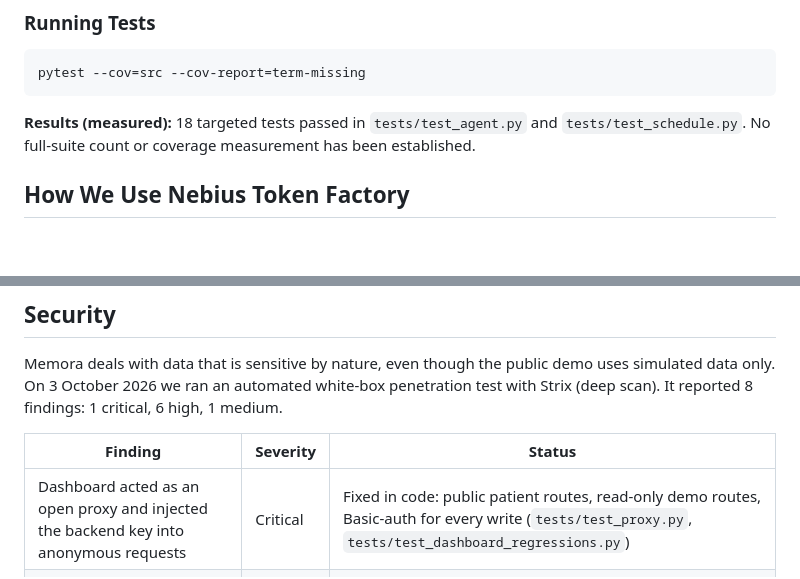
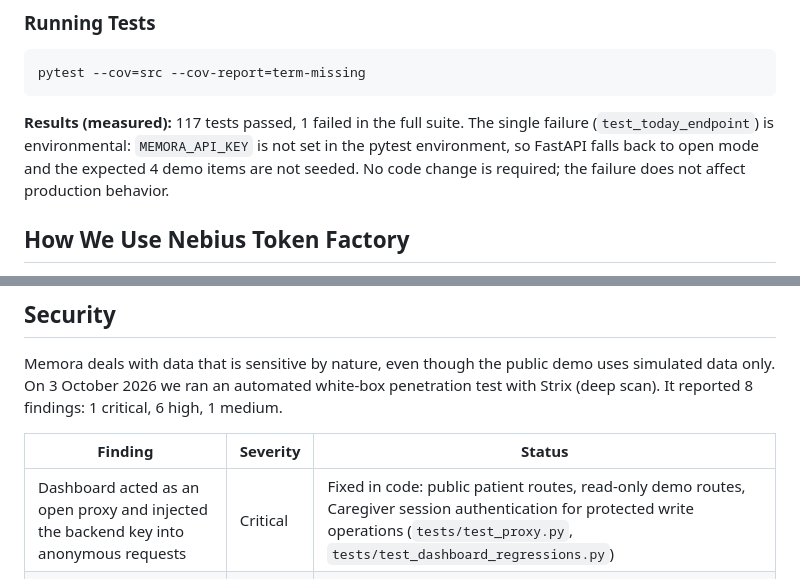
Before and after one commit to devnet-microsystems/memora, a Markdown page: README.md, 2 parts joined by grey strips. Drawn GitHub-style; blank space fills up the shorter version.

````diff
--- a/README.md
+++ b/README.md
@@ -108,7 +115,7 @@ python -m src.jobs.nightly
 ```bash
 pytest --cov=src --cov-report=term-missing
 ```
-**Results (measured):** 18 targeted tests passed in `tests/test_agent.py` and `tests/test_schedule.py`. No full-suite count or coverage measurement has been established.
+**Results (measured):** 117 tests passed, 1 failed in the full suite. The single failure (`test_today_endpoint`) is environmental: `MEMORA_API_KEY` is not set in the pytest environment, so FastAPI falls back to open mode and the expected 4 demo items are not seeded. No code change is required; the failure does not affect production behavior.
 
 ## How We Use Nebius Token Factory
 Nebius provides the OpenAI-compatible runtime that powers Memora's intelligence. By setting the `base_url` to `https://api.tokenfactory.nebius.com/v1/`, Memora leverages high-performance inference endpoints securely and reliably, using `tenacity` for resilient retry logic.
@@ -135,7 +142,7 @@ On 3 October 2026 we ran an automated white-box penetration test with Strix (dee
 
 | Finding | Severity | Status |
 |---|---|---|
-| Dashboard acted as an open proxy and injected the backend key into anonymous requests | Critical | Fixed in code: public patient routes, read-only demo routes, Basic-auth for every write (`tests/test_proxy.py`, `tests/test_dashboard_regressions.py`) |
+| Dashboard acted as an open proxy and injected the backend key into anonymous requests | Critical | Fixed in code: public patient routes, read-only demo routes, Caregiver session authentication for protected write operations (`tests/test_proxy.py`, `tests/test_dashboard_regressions.py`) |
 | Stored DOM XSS from unescaped memory data | High | Fixed in code: DOM built with `textContent` / `esc()`, lint-style test (`tests/test_no_unsafe_innerhtml.py`) |
 | Indirect prompt injection via memory context | High | Mitigated: untrusted context in a delimited user block, sanitized; actions are never driven by model output |
 | VAPID private key committed to git | High | Key files removed. The key was exposed once and must be treated as compromised: rotate it before any real deployment |
````
Also changed, not shown: other parts of README.md (+22 -15 lines).
